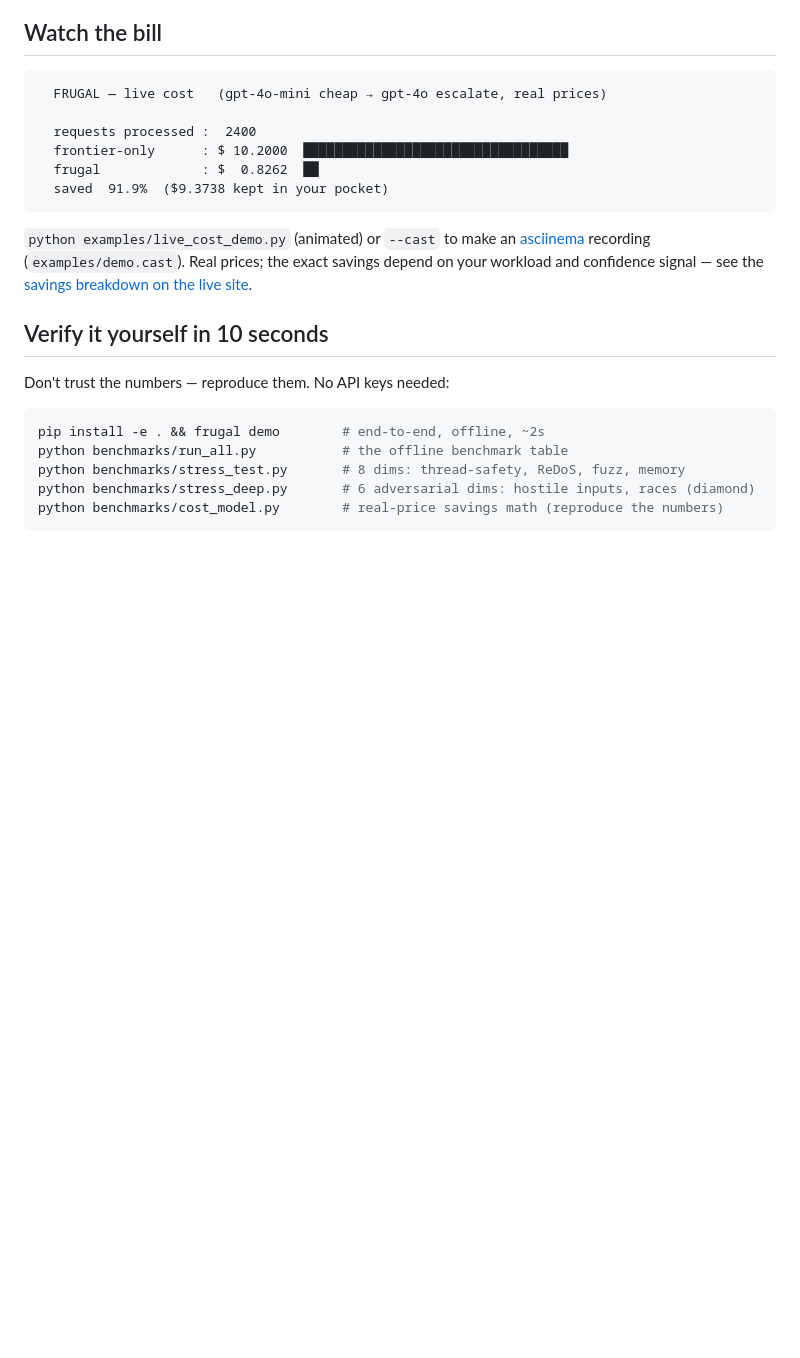
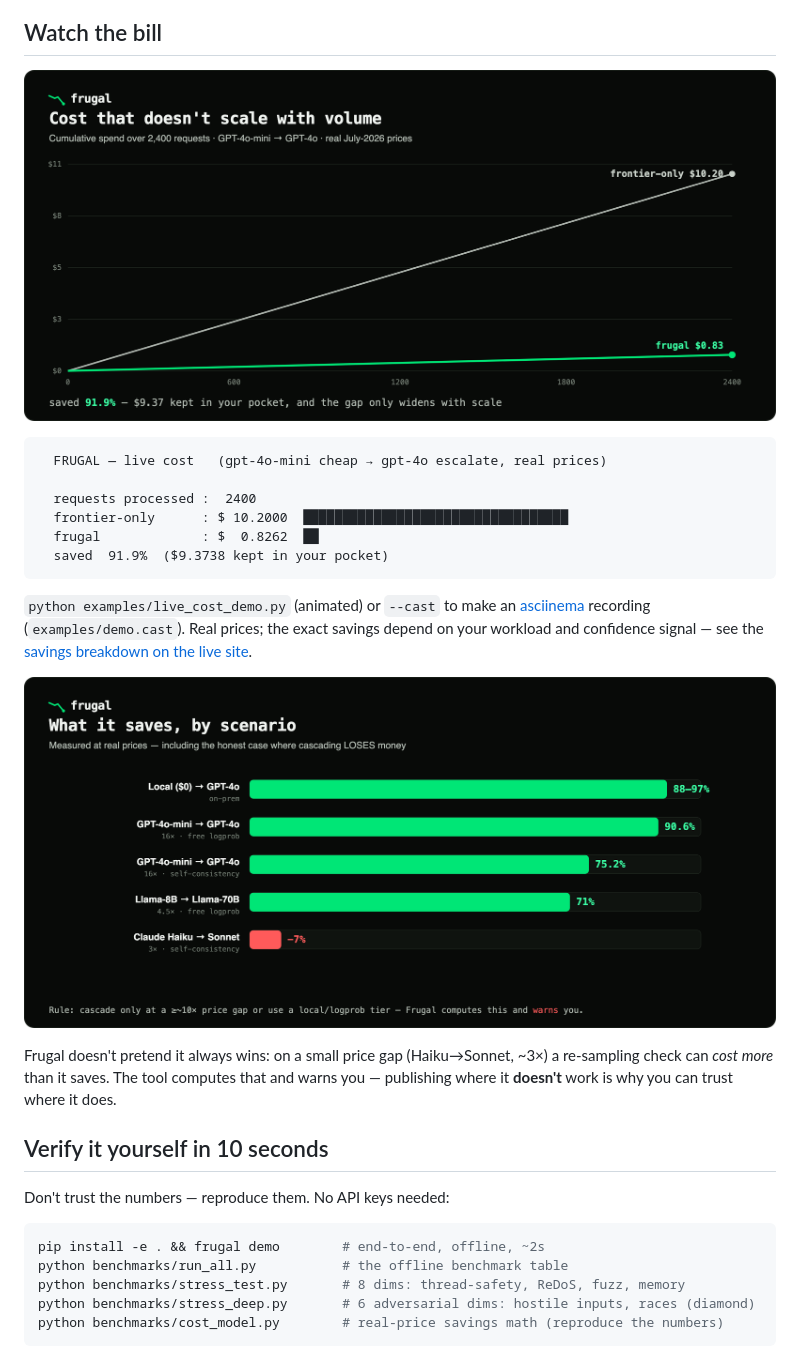
Before and after one commit to SRKRZ23/frugal, a Markdown page: README.md, the part around the change printed below. GitHub-like rendering; pictures changed too: assets/charts/cost-curve.png (added), assets/charts/savings.png (added); blank space fills up the shorter version.

Commit message:
README: add architecture + routing mermaid diagrams, brand cost/savings/model charts, extra badges (EN+RU)

````diff
--- a/README.md
+++ b/README.md
@@ -39,4 +92,6 @@ single shared cost **Meter**.
 ## Watch the bill
+
+<p align="center"><img src="assets/charts/cost-curve.png" alt="Cumulative cost: frontier-only $10.20 vs Frugal $0.83 over 2,400 requests — 91.9% saved" width="100%"></p>
 
 ```text
   FRUGAL — live cost   (gpt-4o-mini cheap → gpt-4o escalate, real prices)
@@ -50,6 +105,12 @@ single shared cost **Meter**.
 `python examples/live_cost_demo.py` (animated) or `--cast` to make an
 [asciinema](https://asciinema.org) recording (`examples/demo.cast`). Real prices;
 the exact savings depend on your workload and confidence signal — see the [savings breakdown on the live site](https://frugal-cost-router.netlify.app/#savings).
+
+<p align="center"><img src="assets/charts/savings.png" alt="Savings by scenario — 88–97% local, 90.6% with free logprob, down to −7% where cascading loses money" width="100%"></p>
+
+Frugal doesn't pretend it always wins: on a small price gap (Haiku→Sonnet, ~3×) a re-sampling
+check can *cost more* than it saves. The tool computes that and warns you — publishing where it
+**doesn't** work is why you can trust where it does.
 
 ## Verify it yourself in 10 seconds
 
````
Also changed, not shown: other parts of README.md (+55 -0 lines), README.ru.md (+57 -0 lines), assets/charts/models.png (added), 3 other files.
